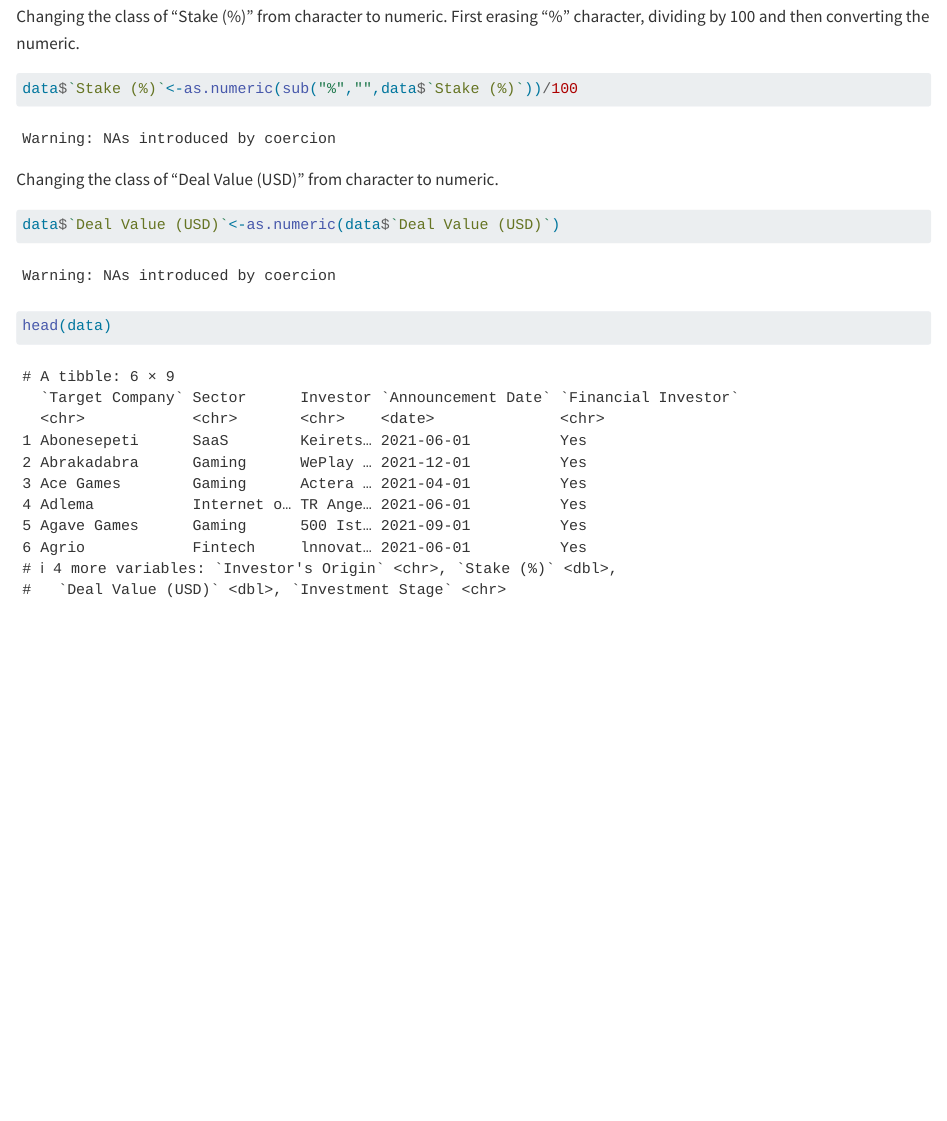
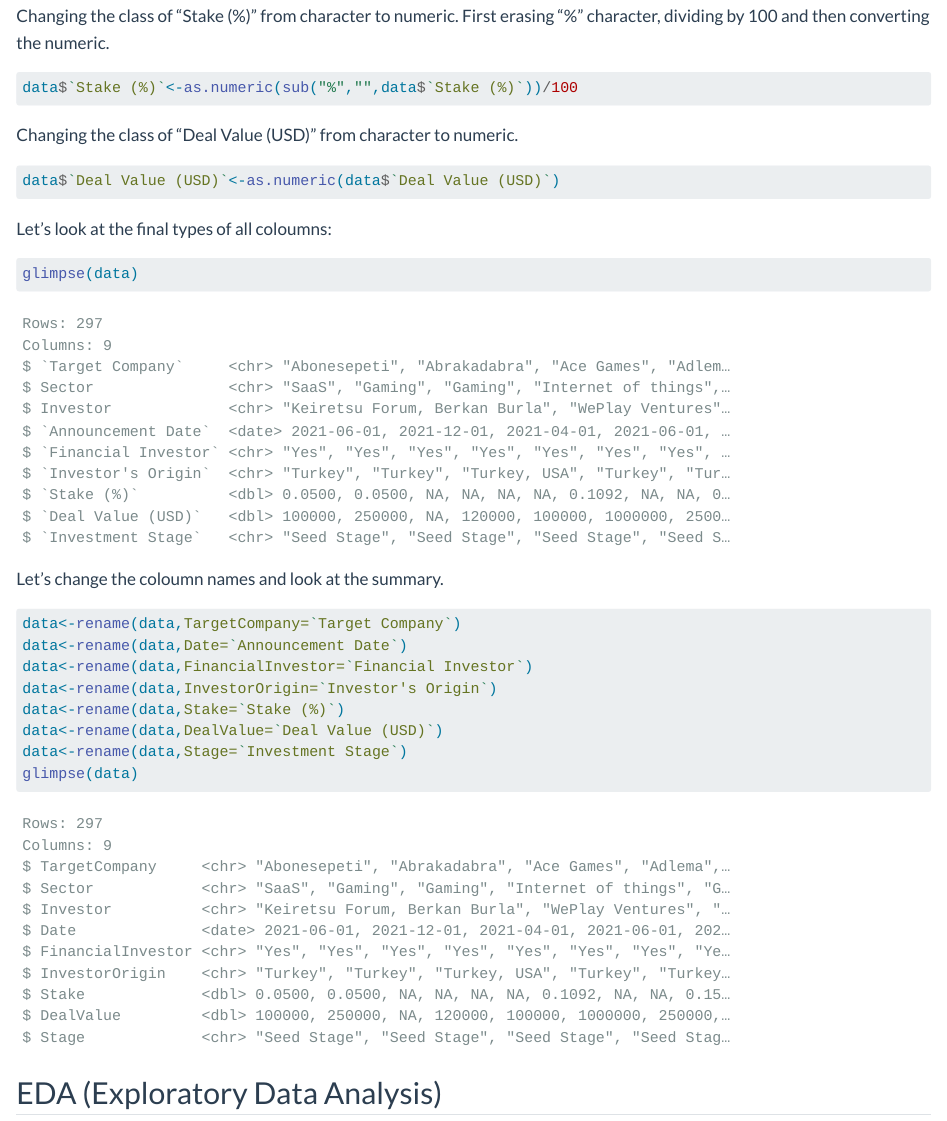
Before and after one commit to pjournal/mef06g-summermoon, a Quarto document (assignment1.qmd): the page in a window 1100 px wide, from 570 px down. Rendered offline with R 4.5, knitr and Pandoc in place of Quarto, with nearby package versions.

Commit message:
07/11/2022 by Kemal

````diff
--- a/_quarto.yml
+++ b/_quarto.yml
@@ -15,6 +15,8 @@ book:
 
 format:
   html:
-    theme: cosmo
+    theme:
+      light: flatly
+      dark: darkly
   pdf:
     documentclass: scrreprt
--- a/assignment1.qmd
+++ b/assignment1.qmd
@@ -25,12 +25,31 @@ data$`Announcement Date`<-my(data$`Announcement Date`)
 ```
 
 Changing the class of "Stake (%)" from character to numeric. First erasing "%" character, dividing by 100 and then converting the numeric.
-```{r}
+```{r,warning=FALSE}
 data$`Stake (%)`<-as.numeric(sub("%","",data$`Stake (%)`))/100
 ```
 
 Changing the class of "Deal Value (USD)" from character to numeric.
+```{r,warning=FALSE}
+data$`Deal Value (USD)`<-as.numeric(data$`Deal Value (USD)`)
+```
+
+
+Let's look at the final types of all coloumns:
 ```{r}
-data$`Deal Value (USD)`<-as.numeric(data$`Deal Value (USD)`)
-head(data)
+glimpse(data)
 ```
+
+Let's change the coloumn names and look at the summary.
+```{r}
+data<-rename(data,TargetCompany=`Target Company`)
+data<-rename(data,Date=`Announcement Date`)
+data<-rename(data,FinancialInvestor=`Financial Investor`)
+data<-rename(data,InvestorOrigin=`Investor's Origin`)
+data<-rename(data,Stake=`Stake (%)`)
+data<-rename(data,DealValue=`Deal Value (USD)`)
+data<-rename(data,Stage=`Investment Stage`)
+glimpse(data)
+```
+
+## EDA (Exploratory Data Analysis)
````
Also changed, not shown: index.qmd (+5 -1 lines), docs/search.json, _quarto.yml (2 more changed lines), 8 other files.
